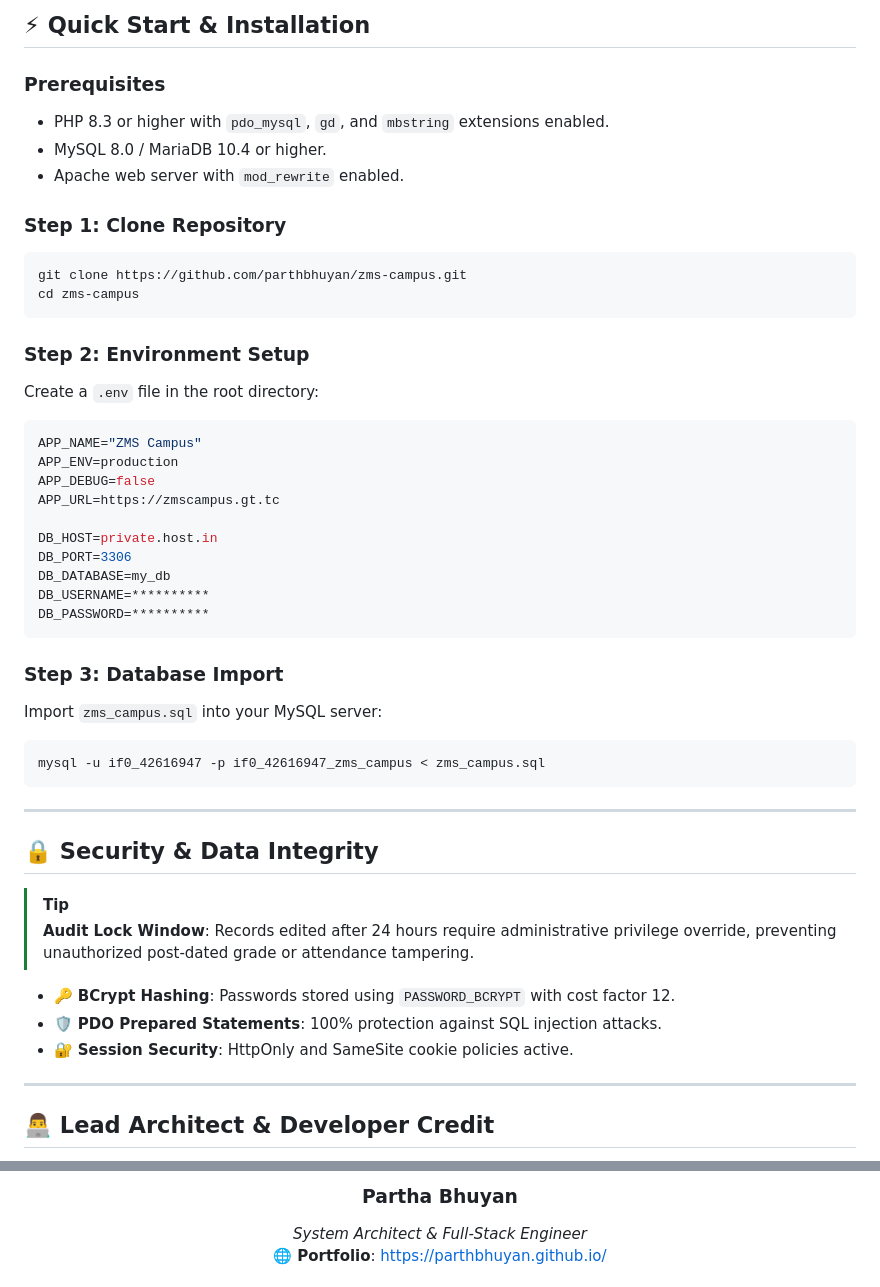
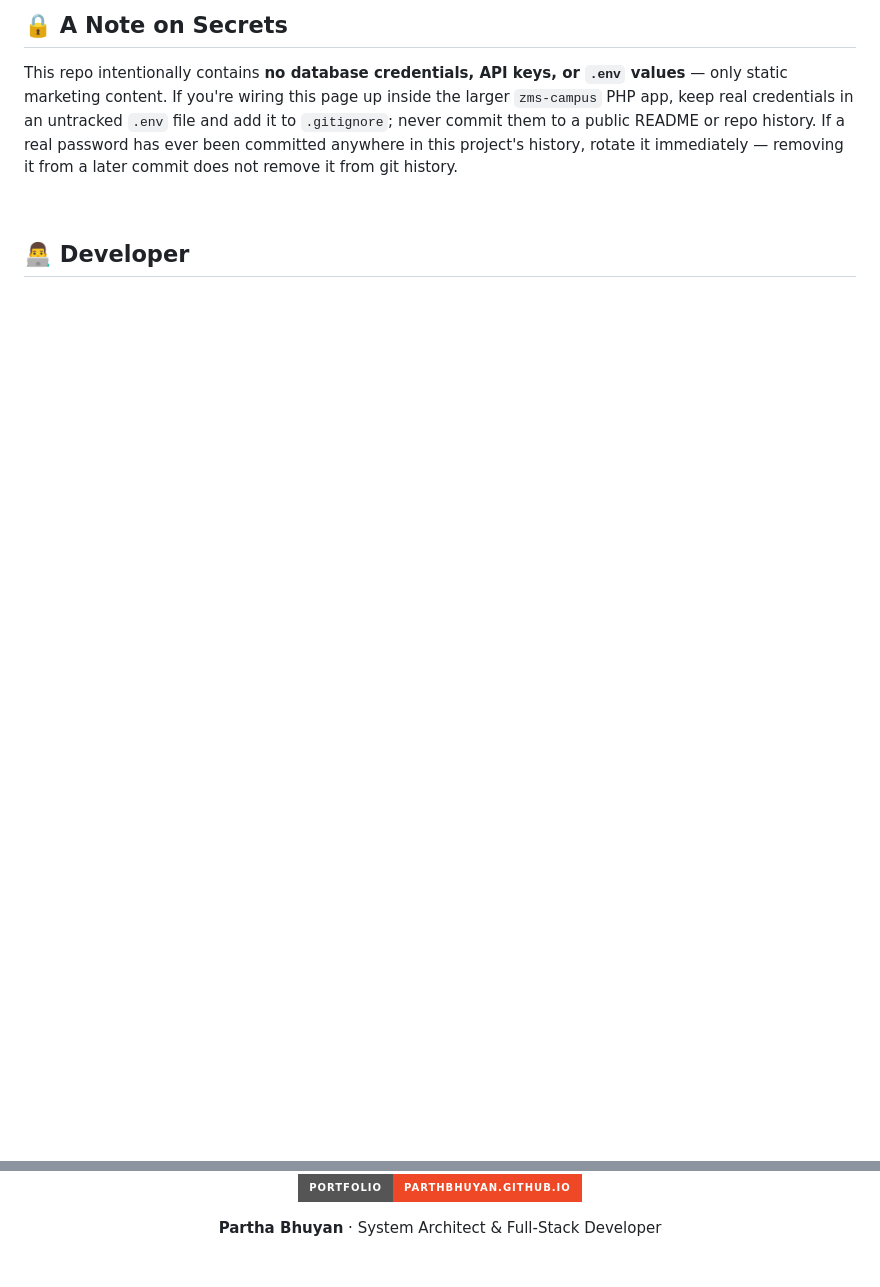
Before and after one commit to parthbhuyan/zmscampus, a Markdown page: README.md, 2 parts joined by grey strips. GitHub-like rendering; badges without logos; blank space fills up the shorter version.

Commit message:
Revise README for improved clarity and design
Updated README to enhance content structure and visuals.

````diff
--- a/README.md
+++ b/README.md
@@ -123,52 +157,11 @@ zms-campus/
 
-## ⚡ Quick Start & Installation
+## 🔒 A Note on Secrets
 
-### Prerequisites
-- PHP 8.3 or higher with `pdo_mysql`, `gd`, and `mbstring` extensions enabled.
-- MySQL 8.0 / MariaDB 10.4 or higher.
-- Apache web server with `mod_rewrite` enabled.
+This repo intentionally contains **no database credentials, API keys, or `.env` values** — only static marketing content. If you're wiring this page up inside the larger `zms-campus` PHP app, keep real credentials in an untracked `.env` file and add it to `.gitignore`; never commit them to a public README or repo history. If a real password has ever been committed anywhere in this project's history, rotate it immediately — removing it from a later commit does not remove it from git history.
 
-### Step 1: Clone Repository
-```bash
-git clone https://github.com/parthbhuyan/zms-campus.git
-cd zms-campus
-```
+<br/>
 
-### Step 2: Environment Setup
-Create a `.env` file in the root directory:
-```ini
-APP_NAME="ZMS Campus"
-APP_ENV=production
-APP_DEBUG=false
-APP_URL=https://zmscampus.gt.tc
-
-DB_HOST=private.host.in
-DB_PORT=3306
-DB_DATABASE=my_db
-DB_USERNAME=**********
-DB_PASSWORD=**********
-```
-
-### Step 3: Database Import
-Import `zms_campus.sql` into your MySQL server:
-```bash
-mysql -u if0_42616947 -p if0_42616947_zms_campus < zms_campus.sql
-```
-
----
-
-## 🔒 Security & Data Integrity
-
-> [!TIP]
-> **Audit Lock Window**: Records edited after 24 hours require administrative privilege override, preventing unauthorized post-dated grade or attendance tampering.
-
-- 🔑 **BCrypt Hashing**: Passwords stored using `PASSWORD_BCRYPT` with cost factor 12.
-- 🛡️ **PDO Prepared Statements**: 100% protection against SQL injection attacks.
-- 🔐 **Session Security**: HttpOnly and SameSite cookie policies active.
-
----
-
-## 👨‍💻 Lead Architect & Developer Credit
+## 👨‍💻 Developer
 
 <div align="center">
 
@@ -178,7 +169,7 @@ mysql -u if0_42616947 -p if0_42616947_zms_campus < zms_campus.sql
 
-  ### **Partha Bhuyan**
-  *System Architect & Full-Stack Engineer*
-  🌐 **Portfolio**: [https://parthbhuyan.github.io/](https://parthbhuyan.github.io/)
+<a href="https://parthbhuyan.github.io/"><img src="https://img.shields.io/badge/Portfolio-parthbhuyan.github.io-EE4826?style=for-the-badge&logo=github&logoColor=white" alt="Partha Bhuyan"/></a>
+
+**Partha Bhuyan** · System Architect & Full‑Stack Developer
 
 </div>
 
````
Also changed, not shown: other parts of README.md (+127 -95 lines).
